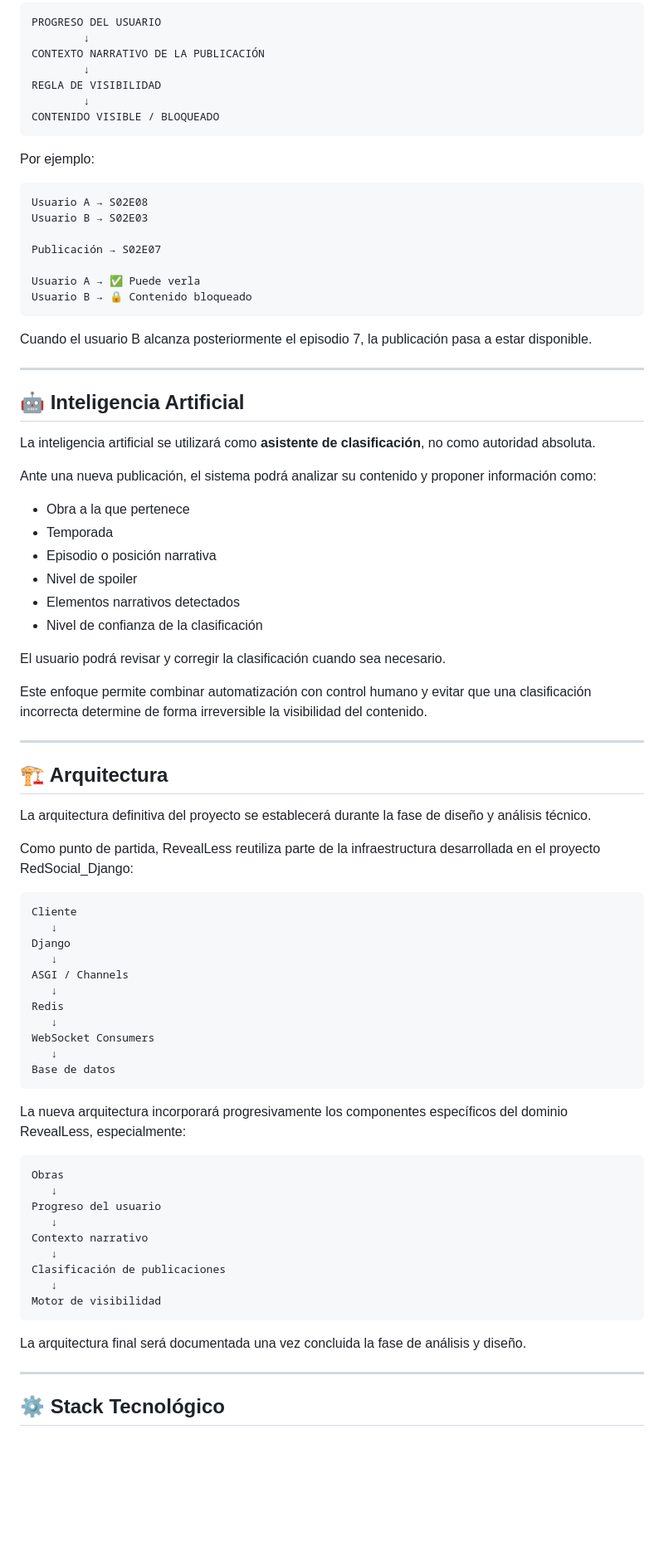
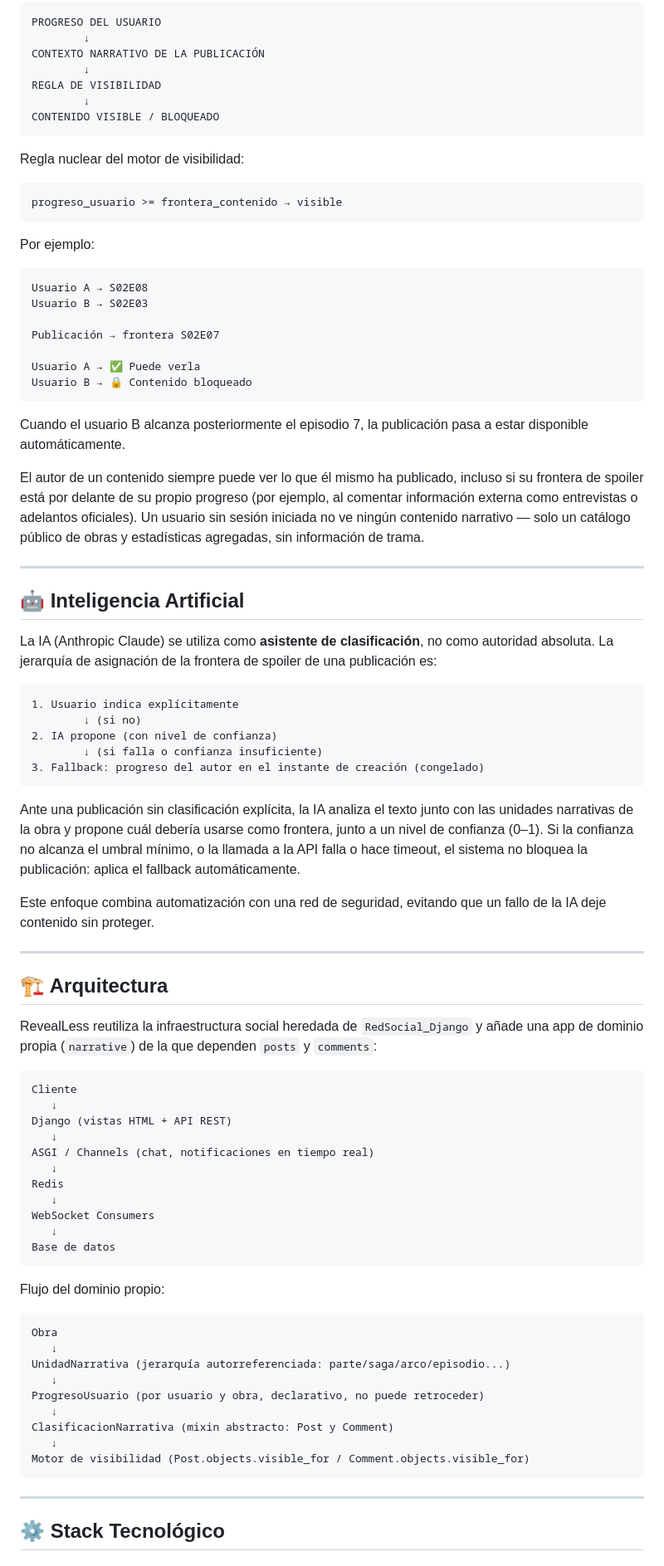
Before and after one commit to ASCiiLex/RevealLess, a Markdown page: README.md, the part around one of its changes. Shown at 83% size. GitHub-like rendering; blank space fills up the shorter version.

````diff
--- a/README.md
+++ b/README.md
@@ -60,53 +65,58 @@ REGLA DE VISIBILIDAD
 CONTENIDO VISIBLE / BLOQUEADO
 ```
 
+Regla nuclear del motor de visibilidad:
+
+```text
+progreso_usuario >= frontera_contenido → visible
+```
+
 Por ejemplo:
 
 ```text
 Usuario A → S02E08
 Usuario B → S02E03
 
-Publicación → S02E07
+Publicación → frontera S02E07
 
 Usuario A → ✅ Puede verla
 Usuario B → 🔒 Contenido bloqueado
 ```
 
-Cuando el usuario B alcanza posteriormente el episodio 7, la publicación pasa a estar disponible.
+Cuando el usuario B alcanza posteriormente el episodio 7, la publicación pasa a estar disponible automáticamente.
+
+El autor de un contenido siempre puede ver lo que él mismo ha publicado, incluso si su frontera de spoiler está por delante de su propio progreso (por ejemplo, al comentar información externa como entrevistas o adelantos oficiales). Un usuario sin sesión iniciada no ve ningún contenido narrativo — solo un catálogo público de obras y estadísticas agregadas, sin información de trama.
 
 ---
 
 ## 🤖 Inteligencia Artificial
 
-La inteligencia artificial se utilizará como **asistente de clasificación**, no como autoridad absoluta.
+La IA (Anthropic Claude) se utiliza como **asistente de clasificación**, no como autoridad absoluta. La jerarquía de asignación de la frontera de spoiler de una publicación es:
 
-Ante una nueva publicación, el sistema podrá analizar su contenido y proponer información como:
+```text
+1. Usuario indica explícitamente
+        ↓ (si no)
+2. IA propone (con nivel de confianza)
+        ↓ (si falla o confianza insuficiente)
+3. Fallback: progreso del autor en el instante de creación (congelado)
+```
 
-- Obra a la que pertenece
-- Temporada
-- Episodio o posición narrativa
-- Nivel de spoiler
-- Elementos narrativos detectados
-- Nivel de confianza de la clasificación
+Ante una publicación sin clasificación explícita, la IA analiza el texto junto con las unidades narrativas de la obra y propone cuál debería usarse como frontera, junto a un nivel de confianza (0–1). Si la confianza no alcanza el umbral mínimo, o la llamada a la API falla o hace timeout, el sistema no bloquea la publicación: aplica el fallback automáticamente.
 
-El usuario podrá revisar y corregir la clasificación cuando sea necesario.
-
-Este enfoque permite combinar automatización con control humano y evitar que una clasificación incorrecta determine de forma irreversible la visibilidad del contenido.
+Este enfoque combina automatización con una red de seguridad, evitando que un fallo de la IA deje contenido sin proteger.
 
 ---
 
 ## 🏗️ Arquitectura
 
-La arquitectura definitiva del proyecto se establecerá durante la fase de diseño y análisis técnico.
-
-Como punto de partida, RevealLess reutiliza parte de la infraestructura desarrollada en el proyecto RedSocial_Django:
+RevealLess reutiliza la infraestructura social heredada de `RedSocial_Django` y añade una app de dominio propia (`narrative`) de la que dependen `posts` y `comments`:
 
 ```text
 Cliente
    ↓
-Django
+Django (vistas HTML + API REST)
    ↓
-ASGI / Channels
+ASGI / Channels (chat, notificaciones en tiempo real)
    ↓
 Redis
    ↓
@@ -115,21 +125,19 @@ WebSocket Consumers
 Base de datos
 ```
 
-La nueva arquitectura incorporará progresivamente los componentes específicos del dominio RevealLess, especialmente:
+Flujo del dominio propio:
 
 ```text
-Obras
+Obra
    ↓
-Progreso del usuario
+UnidadNarrativa (jerarquía autorreferenciada: parte/saga/arco/episodio...)
    ↓
-Contexto narrativo
+ProgresoUsuario (por usuario y obra, declarativo, no puede retroceder)
    ↓
-Clasificación de publicaciones
+ClasificacionNarrativa (mixin abstracto: Post y Comment)
    ↓
-Motor de visibilidad
+Motor de visibilidad (Post.objects.visible_for / Comment.objects.visible_for)
 ```
-
-La arquitectura final será documentada una vez concluida la fase de análisis y diseño.
 
 ---
 
````
Also changed, not shown: other parts of README.md (+71 -137 lines).
